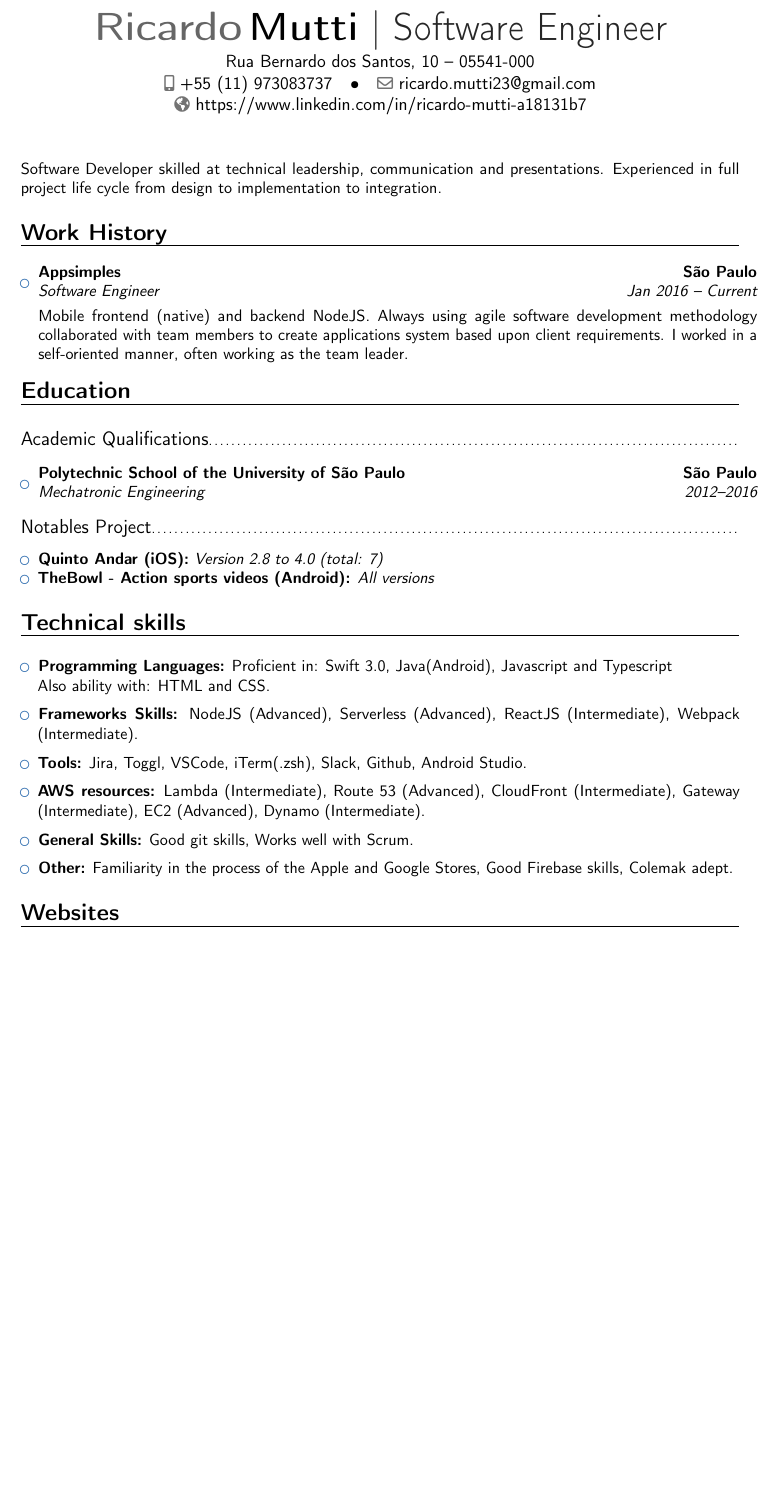
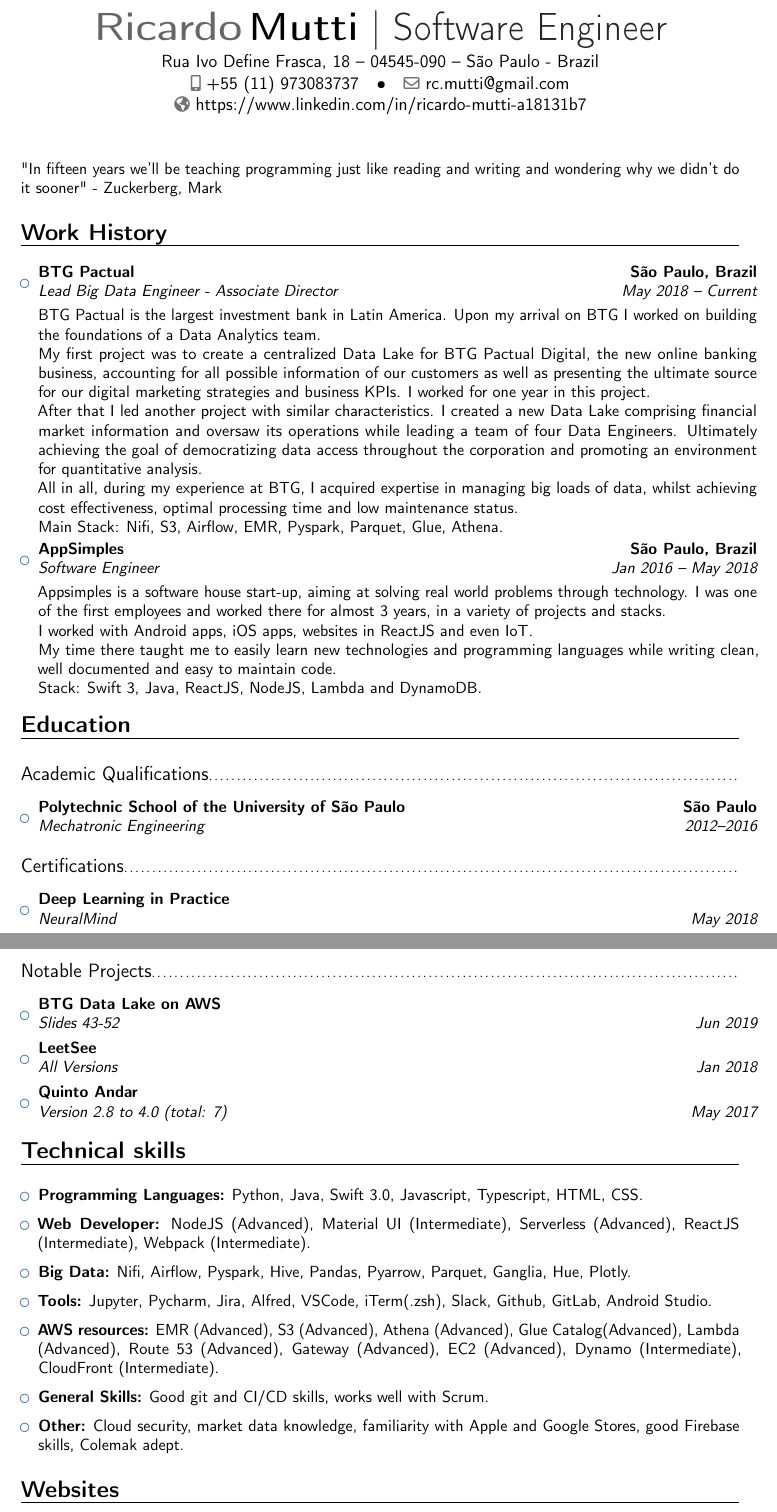
Before and after one commit to Ricardo-Mutti/SoftwareEngineerCV, a LaTeX CV (MuttiCV.tex): part of the page before the commit and two parts of pages 1 and 2 of 2 after it, the two joined at a grey line, cut so that both start at the same text, the shorter picture padded with empty space. Compiled offline with pdfLaTeX.

Commit message:
2020 update

```diff
--- a/MuttiCV.tex
+++ b/MuttiCV.tex
@@ -25,16 +16,16 @@
 % personal data
 \name{Ricardo}{Mutti}
 \title{Software Engineer}
-\address{Rua Bernardo dos Santos, 10}{05541-000}
+\address{Rua Ivo Define Frasca, 18}{04545-090}{São Paulo - Brazil}
 \phone[mobile]{+55 (11) 973083737}
-\email{ricardo.mutti23@gmail.com}
+\email{rc.mutti@gmail.com}
 \homepage{https://www.linkedin.com/in/ricardo-mutti-a18131b7}
 
 \begin{document}
 
 %-----       resume       ---------------------------------------------------------
 \makecvtitle
-\small{Software Developer skilled at technical leadership, communication and presentations. Experienced in full project life cycle from design to implementation to integration.}
+\small{"In fifteen years we'll be teaching programming just like reading and writing and wondering why we didn't do it sooner" - Zuckerberg, Mark}
 
 \section{Work History}
 
@@ -42,7 +33,17 @@
 
 \begin{itemize}
 
-\item{\cventry{Jan 2016 -- Current}{Software Engineer}{Appsimples}{São Paulo}{}{\vspace{3pt}Mobile frontend (native) and backend NodeJS. Always using agile software development methodology collaborated with team members to create applications system based upon client requirements. I worked in a self-oriented manner, often working as the team leader.}}
+\item{\cventry{May 2018 -- Current}{Lead Big Data Engineer - Associate Director}{\href{https://www.btgpactualdigital.com}{BTG Pactual}}{São Paulo, Brazil}{}{\vspace{3pt}
+BTG Pactual is the largest investment bank in Latin America. Upon my arrival on BTG I worked on building the foundations of a Data Analytics team.\\
+My first project was to create a centralized Data Lake for BTG Pactual Digital, the new online banking business, accounting for all possible information of our customers as well as presenting the ultimate source for our digital marketing strategies and business KPIs. I worked for one year in this project.\\
+After that I led another project with similar characteristics. I created a new Data Lake comprising financial market information and oversaw its operations while leading a team of four Data Engineers. Ultimately achieving the goal of democratizing data access throughout the corporation and promoting an environment for quantitative analysis.\\
+All in all, during my experience at BTG, I acquired expertise in managing big loads of data, whilst achieving cost effectiveness, optimal processing time and low maintenance status.\\
+Main Stack: Nifi, S3, Airflow, EMR, Pyspark, Parquet, Glue, Athena.}}
+
+\item{\cventry{Jan 2016 -- May 2018}{Software Engineer}{\href{https://www.appsimples.com.br}{AppSimples}}{São Paulo, Brazil}{}{\vspace{3pt}Appsimples is a software house start-up, aiming at solving real world problems through technology. I was one of the first employees and worked there for almost 3 years, in a variety of projects and stacks. \\
+I worked with Android apps, iOS apps, websites in ReactJS and even IoT. \\
+My time there taught me to easily learn new technologies and programming languages while writing clean, well documented and easy to maintain code.\\
+Stack: Swift 3, Java, ReactJS, NodeJS, Lambda and DynamoDB.}}
 
 \end{itemize}
 
@@ -62,17 +63,34 @@
 
 \end{itemize}
 
-\vspace{2pt}
+\vspace{5pt}
 
-\subsection{Notables Project}
+\subsection{Certifications}
 
 \vspace{5pt}
 
 \begin{itemize}
 
-\item{\textbf{Quinto Andar (iOS):} \textit{Version 2.8 to 4.0 (total: 7)}}
+\item{\cventry{May 2018}{\href{https://neuralmind.ai/en/home-en/}{NeuralMind}}{Deep Learning in Practice}{}{}{}}
+\item{\cventry{Aug 2017}{Udemy}{Modern React with Redux}{}{}{}}
+\item{\cventry{May 2017}{Lynda.com}{Swift 3 Essential Training}{}{}{}}
+% \item{\cventry{May 2016}{Code School}{Shaping up with Angular.js}{}{}{}}
 
-\item{\textbf{TheBowl - Action sports videos (Android):} \textit{All versions}}
+\end{itemize}
+
+\vspace{2pt}
+
+\subsection{Notable Projects}
+
+\vspace{5pt}
+
+\begin{itemize}
+
+\item{\cventry{Jun 2019}{{Slides 43-52}}{\href{https://pt.slideshare.net/AmazonWebServices/secure-your-data-lake-a-financial-industry-perspective-svc203-so-paulo-aws-summit}{BTG Data Lake on AWS}}{}{}{}}
+
+\item{\cventry{Jan 2018}{{All Versions}}{\href{https://play.google.com/store/apps/details?id=br.com.letsee.cliente}{LeetSee}}{}{}{}}
+
+\item{\cventry{May 2017}{{Version 2.8 to 4.0 (total: 7)}}{\href{https://apps.apple.com/br/app/quintoandar-im\%C3\%B3veis/id1109011232}{Quinto Andar}}{}{}{}}
 
 \end{itemize}
 
@@ -82,26 +100,27 @@
 
 \begin{itemize}
 
-\item \textbf{Programming Languages:} Proficient in: Swift 3.0, Java(Android), Javascript and Typescript\\ Also ability with: HTML and CSS.
+\item \textbf{Programming Languages:} Python, Java, Swift 3.0, Javascript, Typescript, HTML, CSS.
+\vspace{6pt}
+
+\item \textbf{Web Developer:} NodeJS (Advanced), Material UI (Intermediate), Serverless (Advanced), ReactJS (Intermediate), Webpack (Intermediate).
+\vspace{6pt}
+
+\item \textbf{Big Data:} Nifi, Airflow, Pyspark, Hive, Pandas, Pyarrow, Parquet, Ganglia, Hue, Plotly.
+\vspace{6pt}
+
+\item \textbf{Tools:} Jupyter, Pycharm, Jira, Alfred, VSCode, iTerm(.zsh), Slack, Github, GitLab, Android Studio.
+\vspace{6pt}
+
+\item \textbf{AWS resources:} EMR (Advanced), S3 (Advanced), Athena (Advanced), Glue Catalog(Advanced), Lambda (Advanced), Route 53 (Advanced),  Gateway (Advanced), EC2 (Advanced), Dynamo (Intermediate), CloudFront (Intermediate).
 
 \vspace{6pt}
 
-\item \textbf{Frameworks Skills:} NodeJS (Advanced), Serverless (Advanced), ReactJS (Intermediate), Webpack (Intermediate).
+\item \textbf{General Skills:} Good git and CI/CD skills, works well with Scrum.
 
 \vspace{6pt}
 
-\item \textbf{Tools:} Jira, Toggl, VSCode, iTerm(.zsh), Slack, Github, Android Studio.
-\vspace{6pt}
-
-\item \textbf{AWS resources:}  Lambda (Intermediate), Route 53 (Advanced), CloudFront (Intermediate), Gateway (Intermediate), EC2 (Advanced), Dynamo (Intermediate).
-
-\vspace{6pt}
-
-\item \textbf{General Skills:} Good git skills, Works well with Scrum.
-
-\vspace{6pt}
-
-\item \textbf{Other:} Familiarity in the process of the Apple and Google Stores, Good Firebase skills, Colemak adept.
+\item \textbf{Other:} Cloud security, market data knowledge, familiarity with Apple and Google Stores, good Firebase skills, Colemak adept.
 
 \end{itemize}
 
```
Also changed, not shown: MuttiCV.tex (19 more changed lines).
